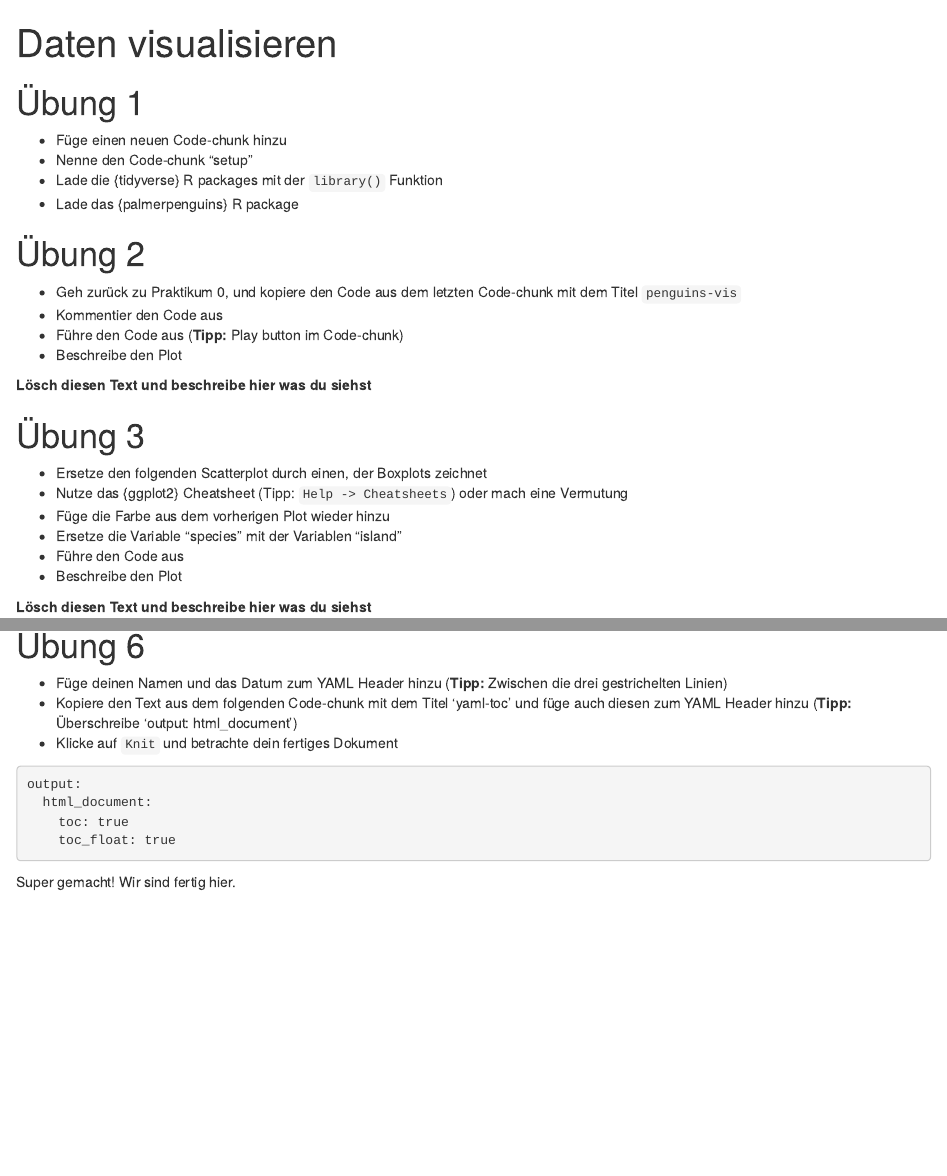
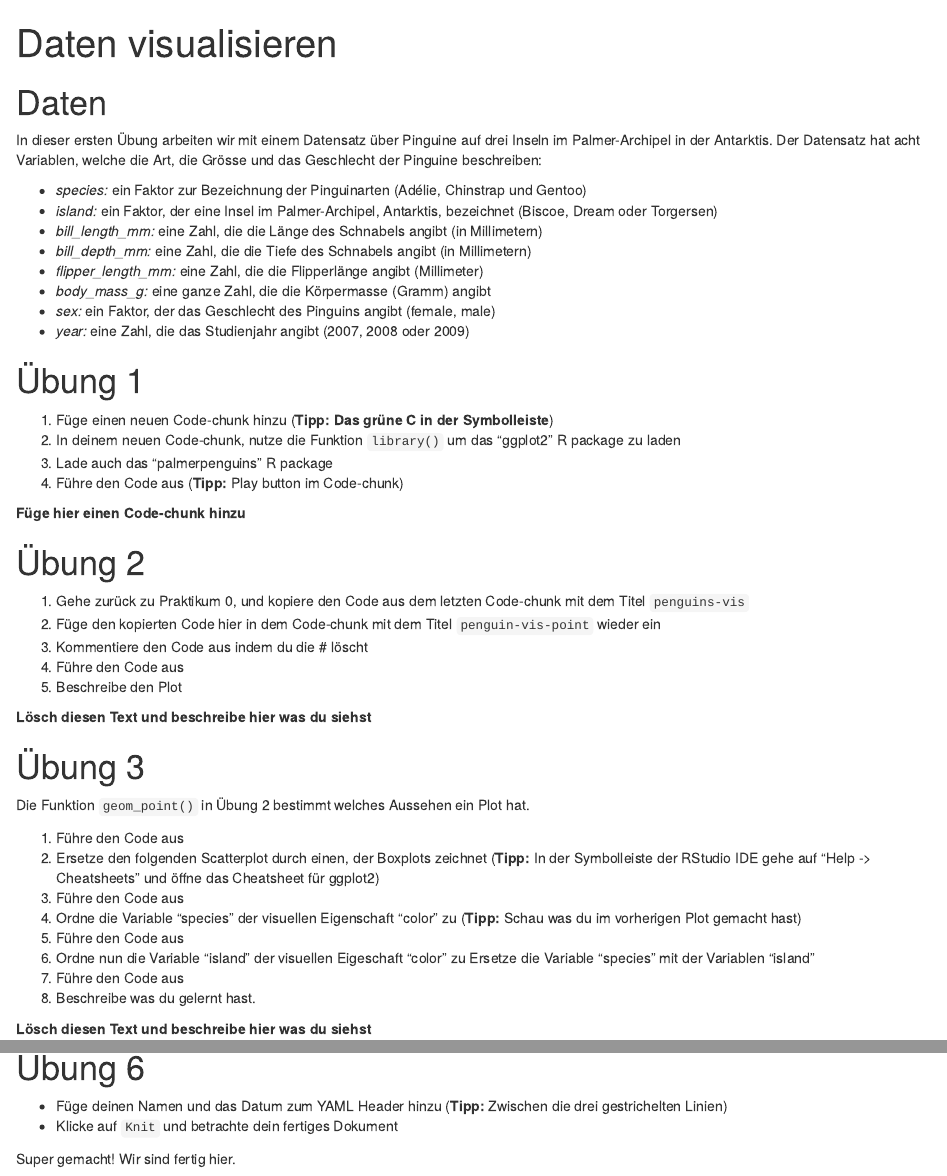
Before and after one commit to larnsce/prak-01-visualiseren, an R Markdown document (prak-01.Rmd): the page in a window 1100 px wide, from its top, and a second part further down, joined at a grey line. Rendered offline with R 4.5, knitr and Pandoc, with nearby package versions; some code elsewhere in the file could not run offline; common packages that the code uses without loading them are loaded.

Commit message:
Improve description of Praktikum 1

````diff
--- a/prak-01.Rmd
+++ b/prak-01.Rmd
@@ -5,35 +5,54 @@ date: ""
 output: html_document
 ---
 
+# Daten
+
+In dieser ersten Übung arbeiten wir mit einem Datensatz über Pinguine auf drei Inseln im Palmer-Archipel in der Antarktis. Der Datensatz hat acht Variablen, welche die Art, die Grösse und das Geschlecht der Pinguine beschreiben:
+
+- *species:* ein Faktor zur Bezeichnung der Pinguinarten (Adélie, Chinstrap und Gentoo)
+- *island:* ein Faktor, der eine Insel im Palmer-Archipel, Antarktis, bezeichnet (Biscoe, Dream oder Torgersen)
+- *bill_length_mm:* eine Zahl, die die Länge des Schnabels angibt (in Millimetern)
+- *bill_depth_mm:* eine Zahl, die die Tiefe des Schnabels angibt (in Millimetern)
+- *flipper_length_mm:* eine Zahl, die die Flipperlänge angibt (Millimeter)
+- *body_mass_g:* eine ganze Zahl, die die Körpermasse (Gramm) angibt
+- *sex:* ein Faktor, der das Geschlecht des Pinguins angibt (female, male)
+- *year:* eine Zahl, die das Studienjahr angibt (2007, 2008 oder 2009)
+
 # Übung 1
 
-- Füge einen neuen Code-chunk hinzu
-- Nenne den Code-chunk "setup"
-- Lade die {tidyverse} R packages mit der `library()` Funktion
-- Lade das {palmerpenguins} R package
+1. Füge einen neuen Code-chunk hinzu (**Tipp: Das grüne C in der Symbolleiste**)
+2. In deinem neuen Code-chunk, nutze die Funktion `library()` um das "ggplot2" R package zu laden
+3. Lade auch das "palmerpenguins" R package
+4. Führe den Code aus (**Tipp:** Play button im Code-chunk)
+
+**Füge hier einen Code-chunk hinzu**
 
 # Übung 2
 
-- Geh zurück zu Praktikum 0, und kopiere den Code aus dem letzten Code-chunk mit dem Titel `penguins-vis`
-- Kommentier den Code aus
-- Führe den Code aus (**Tipp:** Play button im Code-chunk)
-- Beschreibe den Plot
+1. Gehe zurück zu Praktikum 0, und kopiere den Code aus dem letzten Code-chunk mit dem Titel `penguins-vis`
+2. Füge den kopierten Code hier in dem Code-chunk mit dem Titel `penguin-vis-point` wieder ein
+3. Kommentiere den Code aus indem du die # löscht
+4. Führe den Code aus
+5. Beschreibe den Plot
 
 **Lösch diesen Text und beschreibe hier was du siehst**
 
 ```{r penguins-vis-point}
 
-
 ```
 
 # Übung 3
 
-- Ersetze den folgenden Scatterplot durch einen, der Boxplots zeichnet
-- Nutze das {ggplot2} Cheatsheet (Tipp: `Help -> Cheatsheets`) oder mach eine Vermutung
-- Füge die Farbe aus dem vorherigen Plot wieder hinzu
-- Ersetze die Variable "species" mit der Variablen "island"
-- Führe den Code aus
-- Beschreibe den Plot
+Die Funktion `geom_point()` in Übung 2 bestimmt welches Aussehen ein Plot hat.
+
+1. Führe den Code aus
+2. Ersetze den folgenden Scatterplot durch einen, der Boxplots zeichnet (**Tipp:** In der Symbolleiste der RStudio IDE gehe auf "Help -> Cheatsheets" und öffne das Cheatsheet für ggplot2)
+3. Führe den Code aus
+4. Ordne die Variable "species" der visuellen Eigenschaft "color" zu (**Tipp:** Schau was du im vorherigen Plot gemacht hast)
+5. Führe den Code aus
+6. Ordne nun die Variable "island" der visuellen Eigeschaft "color" zu Ersetze die Variable "species" mit der Variablen "island"
+7. Führe den Code aus
+8. Beschreibe was du gelernt hast.
 
 **Lösch diesen Text und beschreibe hier was du siehst**
 
@@ -82,16 +102,6 @@ ggplot(data = penguins,
 # Übung 6
 
 - Füge deinen Namen und das Datum zum YAML Header hinzu (**Tipp:** Zwischen die drei gestrichelten Linien)
-- Kopiere den Text aus dem folgenden Code-chunk mit dem Titel 'yaml-toc' und füge auch diesen zum YAML Header hinzu (**Tipp:** Überschreibe 'output: html_document')
 - Klicke auf `Knit` und betrachte dein fertiges Dokument
 
-```{r yaml-toc, eval=FALSE}
-
-output:
-  html_document:
-    toc: true
-    toc_float: true
-
-```
-
 Super gemacht! Wir sind fertig hier.
````
Also changed, not shown: prak-01.Rmd (13 more changed lines).
